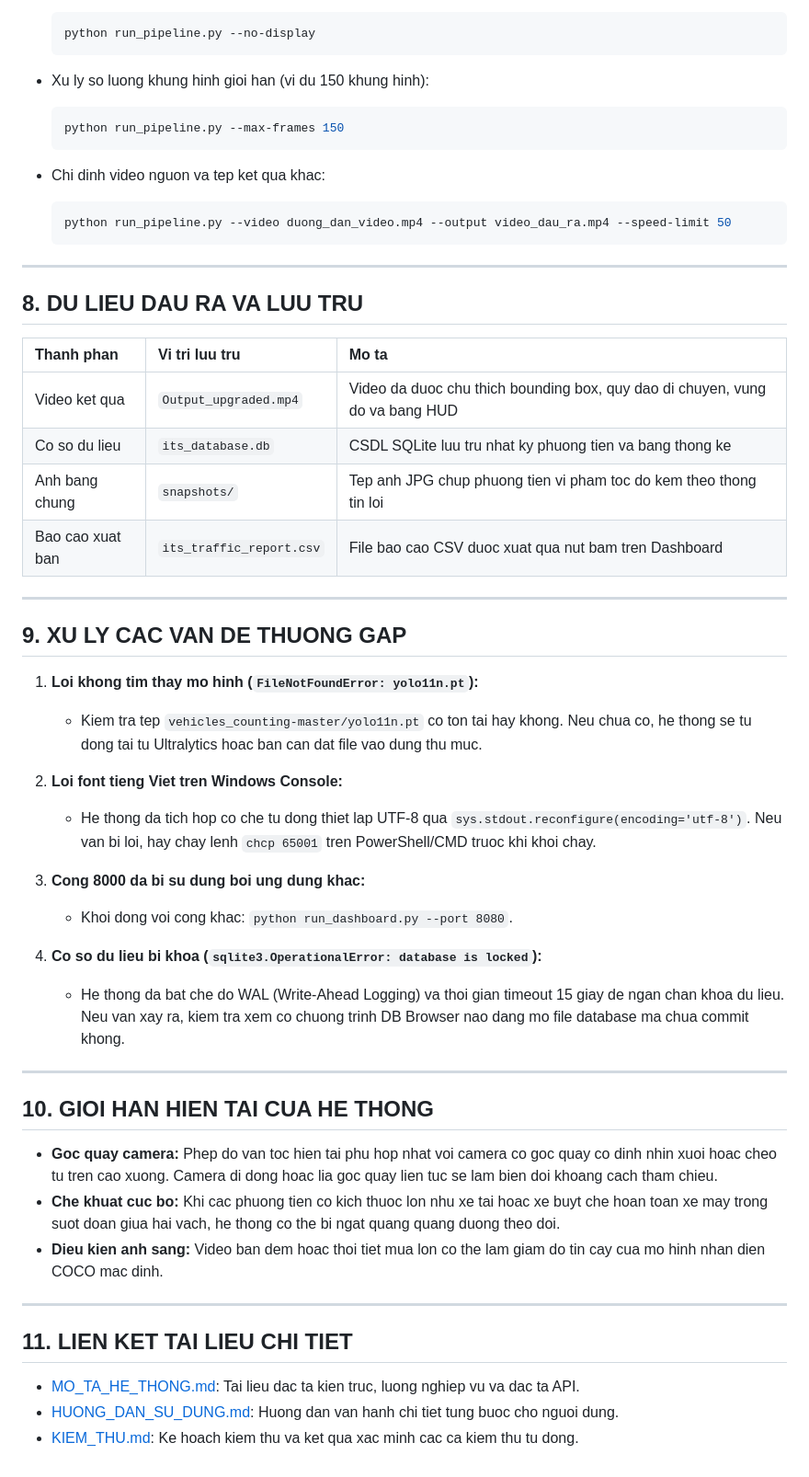
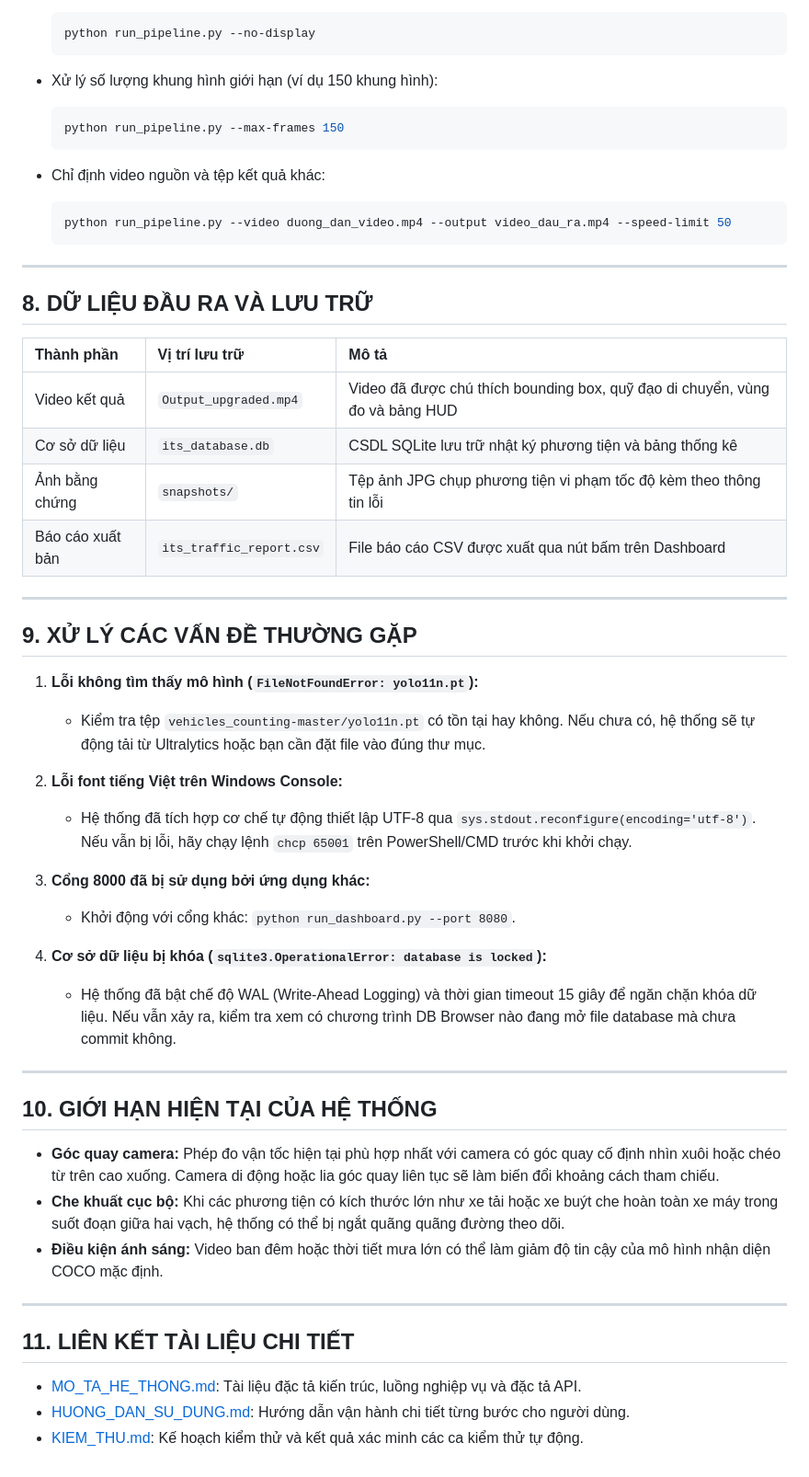
Before and after one commit to ZangKai2k3/ITS-GiamSatXe, a Markdown page: README.md, the part around one of its changes. Shown at 92% size. GitHub-like rendering.

````diff
--- a/README.md
+++ b/README.md
@@ -162,55 +162,55 @@ Phuong thuc nay phu hop cho viec xu ly hang loat tep video hoac chay tren may ch
   python run_pipeline.py --no-display
   ```
 
-- Xu ly so luong khung hinh gioi han (vi du 150 khung hinh):
+- Xử lý số lượng khung hình giới hạn (ví dụ 150 khung hình):
   ```bash
   python run_pipeline.py --max-frames 150
   ```
 
-- Chi dinh video nguon va tep ket qua khac:
+- Chỉ định video nguồn và tệp kết quả khác:
   ```bash
   python run_pipeline.py --video duong_dan_video.mp4 --output video_dau_ra.mp4 --speed-limit 50
   ```
 
 ---
 
-## 8. DU LIEU DAU RA VA LUU TRU
+## 8. DỮ LIỆU ĐẦU RA VÀ LƯU TRỮ
 
-| Thanh phan | Vi tri luu tru | Mo ta |
+| Thành phần | Vị trí lưu trữ | Mô tả |
 | :--- | :--- | :--- |
-| Video ket qua | `Output_upgraded.mp4` | Video da duoc chu thich bounding box, quy dao di chuyen, vung do va bang HUD |
-| Co so du lieu | `its_database.db` | CSDL SQLite luu tru nhat ky phuong tien va bang thong ke |
-| Anh bang chung | `snapshots/` | Tep anh JPG chup phuong tien vi pham toc do kem theo thong tin loi |
-| Bao cao xuat ban | `its_traffic_report.csv` | File bao cao CSV duoc xuat qua nut bam tren Dashboard |
+| Video kết quả | `Output_upgraded.mp4` | Video đã được chú thích bounding box, quỹ đạo di chuyển, vùng đo và bảng HUD |
+| Cơ sở dữ liệu | `its_database.db` | CSDL SQLite lưu trữ nhật ký phương tiện và bảng thống kê |
+| Ảnh bằng chứng | `snapshots/` | Tệp ảnh JPG chụp phương tiện vi phạm tốc độ kèm theo thông tin lỗi |
+| Báo cáo xuất bản | `its_traffic_report.csv` | File báo cáo CSV được xuất qua nút bấm trên Dashboard |
 
 ---
 
-## 9. XU LY CAC VAN DE THUONG GAP
+## 9. XỬ LÝ CÁC VẤN ĐỀ THƯỜNG GẶP
 
-1. **Loi khong tim thay mo hinh (`FileNotFoundError: yolo11n.pt`):**
-   - Kiem tra tep `vehicles_counting-master/yolo11n.pt` co ton tai hay khong. Neu chua co, he thong se tu dong tai tu Ultralytics hoac ban can dat file vao dung thu muc.
+1. **Lỗi không tìm thấy mô hình (`FileNotFoundError: yolo11n.pt`):**
+   - Kiểm tra tệp `vehicles_counting-master/yolo11n.pt` có tồn tại hay không. Nếu chưa có, hệ thống sẽ tự động tải từ Ultralytics hoặc bạn cần đặt file vào đúng thư mục.
 
-2. **Loi font tieng Viet tren Windows Console:**
-   - He thong da tich hop co che tu dong thiet lap UTF-8 qua `sys.stdout.reconfigure(encoding='utf-8')`. Neu van bi loi, hay chay lenh `chcp 65001` tren PowerShell/CMD truoc khi khoi chay.
+2. **Lỗi font tiếng Việt trên Windows Console:**
+   - Hệ thống đã tích hợp cơ chế tự động thiết lập UTF-8 qua `sys.stdout.reconfigure(encoding='utf-8')`. Nếu vẫn bị lỗi, hãy chạy lệnh `chcp 65001` trên PowerShell/CMD trước khi khởi chạy.
 
-3. **Cong 8000 da bi su dung boi ung dung khac:**
-   - Khoi dong voi cong khac: `python run_dashboard.py --port 8080`.
+3. **Cổng 8000 đã bị sử dụng bởi ứng dụng khác:**
+   - Khởi động với cổng khác: `python run_dashboard.py --port 8080`.
 
-4. **Co so du lieu bi khoa (`sqlite3.OperationalError: database is locked`):**
-   - He thong da bat che do WAL (Write-Ahead Logging) va thoi gian timeout 15 giay de ngan chan khoa du lieu. Neu van xay ra, kiem tra xem co chuong trinh DB Browser nao dang mo file database ma chua commit khong.
+4. **Cơ sở dữ liệu bị khóa (`sqlite3.OperationalError: database is locked`):**
+   - Hệ thống đã bật chế độ WAL (Write-Ahead Logging) và thời gian timeout 15 giây để ngăn chặn khóa dữ liệu. Nếu vẫn xảy ra, kiểm tra xem có chương trình DB Browser nào đang mở file database mà chưa commit không.
 
 ---
 
-## 10. GIOI HAN HIEN TAI CUA HE THONG
+## 10. GIỚI HẠN HIỆN TẠI CỦA HỆ THỐNG
 
-- **Goc quay camera:** Phep do van toc hien tai phu hop nhat voi camera co goc quay co dinh nhin xuoi hoac cheo tu tren cao xuong. Camera di dong hoac lia goc quay lien tuc se lam bien doi khoang cach tham chieu.
-- **Che khuat cuc bo:** Khi cac phuong tien co kich thuoc lon nhu xe tai hoac xe buyt che hoan toan xe may trong suot doan giua hai vach, he thong co the bi ngat quang quang duong theo doi.
-- **Dieu kien anh sang:** Video ban dem hoac thoi tiet mua lon co the lam giam do tin cay cua mo hinh nhan dien COCO mac dinh.
+- **Góc quay camera:** Phép đo vận tốc hiện tại phù hợp nhất với camera có góc quay cố định nhìn xuôi hoặc chéo từ trên cao xuống. Camera di động hoặc lia góc quay liên tục sẽ làm biến đổi khoảng cách tham chiếu.
+- **Che khuất cục bộ:** Khi các phương tiện có kích thước lớn như xe tải hoặc xe buýt che hoàn toàn xe máy trong suốt đoạn giữa hai vạch, hệ thống có thể bị ngắt quãng quãng đường theo dõi.
+- **Điều kiện ánh sáng:** Video ban đêm hoặc thời tiết mưa lớn có thể làm giảm độ tin cậy của mô hình nhận diện COCO mặc định.
 
 ---
 
-## 11. LIEN KET TAI LIEU CHI TIET
+## 11. LIÊN KẾT TÀI LIỆU CHI TIẾT
 
-- [MO_TA_HE_THONG.md](file:///d:/ITS-GiamSatXe/MO_TA_HE_THONG.md): Tai lieu dac ta kien truc, luong nghiep vu va dac ta API.
-- [HUONG_DAN_SU_DUNG.md](file:///d:/ITS-GiamSatXe/HUONG_DAN_SU_DUNG.md): Huong dan van hanh chi tiet tung buoc cho nguoi dung.
-- [KIEM_THU.md](file:///d:/ITS-GiamSatXe/KIEM_THU.md): Ke hoach kiem thu va ket qua xac minh cac ca kiem thu tu dong.
+- [MO_TA_HE_THONG.md](file:///d:/ITS-GiamSatXe/MO_TA_HE_THONG.md): Tài liệu đặc tả kiến trúc, luồng nghiệp vụ và đặc tả API.
+- [HUONG_DAN_SU_DUNG.md](file:///d:/ITS-GiamSatXe/HUONG_DAN_SU_DUNG.md): Hướng dẫn vận hành chi tiết từng bước cho người dùng.
+- [KIEM_THU.md](file:///d:/ITS-GiamSatXe/KIEM_THU.md): Kế hoạch kiểm thử và kết quả xác minh các ca kiểm thử tự động.
````
Also changed, not shown: other parts of README.md (+82 -82 lines).
